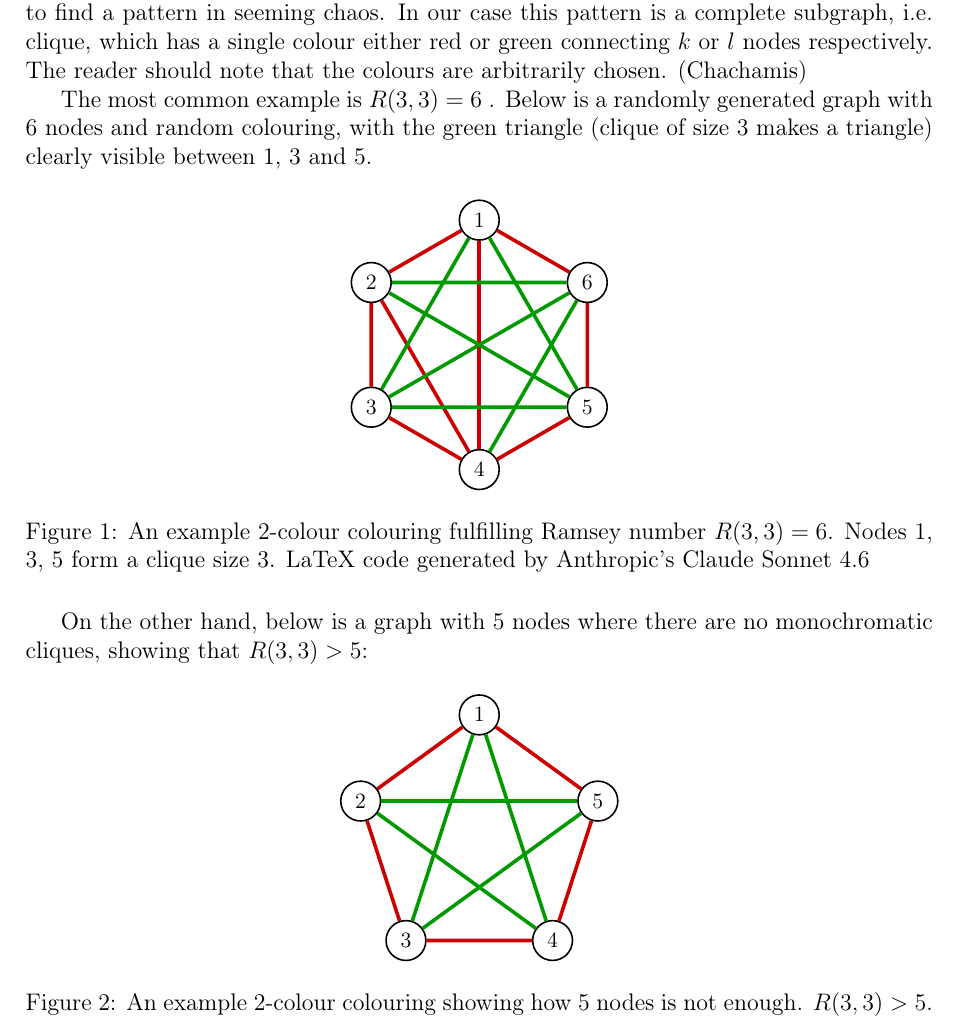
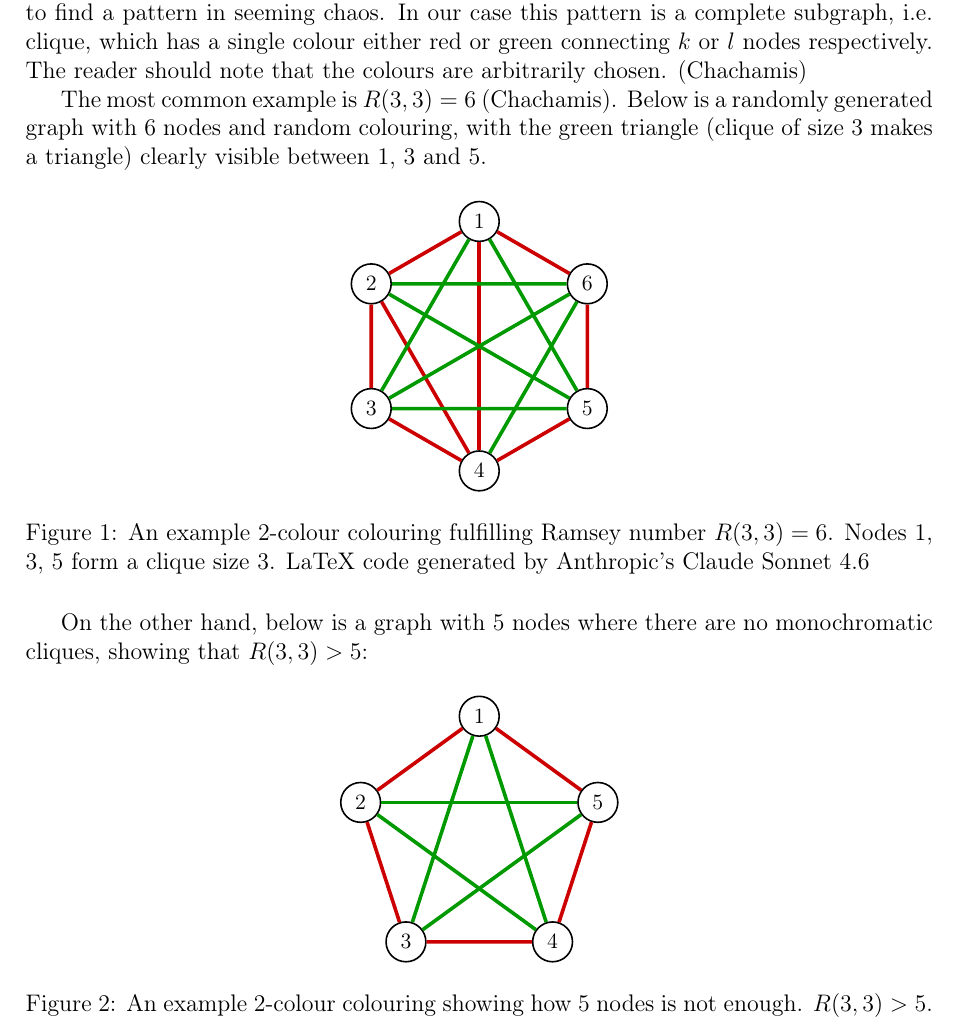
Before and after one commit to informatiky/LaTeX, a LaTeX document (Extended Essay/Johannes - Mathematics Extended Essay - Probabilistic method.tex): part of page 9 of 17, cut so that both start at the same text. Compiled offline with pdfLaTeX.

Commit message:
Auto-commit: 2026-09-13 15:31:54

```diff
--- a/Extended Essay/Johannes - Mathematics Extended Essay - Probabilistic method.tex
+++ b/Extended Essay/Johannes - Mathematics Extended Essay - Probabilistic method.tex
@@ -327,7 +327,7 @@ Start with edge colouring. Imagine there is a neighbourhood party which you have
 
 Another application of edge colouring are Ramsey numbers \( R(k,l) \). They are defined by the smallest number of nodes, n, in a complete graph \( K_n \) coloured red and green required to guarantee a monochromatic red clique of node-size \( K_k \) or monochromatic green clique node size \( K_l \). Taking this apart, we are asking how many interconnected nodes we need to randomly generate, where every edge is coloured either red or green with any probability, to find a pattern in seeming chaos. In our case this pattern is a complete subgraph, i.e. clique, which has a single colour either red or green connecting \( k \) or \( l \) nodes respectively. The reader should note that the colours are arbitrarily chosen. \autocite{chahamisRamseyNumbers2018}
 
-The most common example is \( R(3,3) = 6 \) . Below is a randomly generated graph with 6 nodes and random colouring, with the green triangle (clique of size 3 makes a triangle) clearly visible between 1, 3 and 5.
+The most common example is \( R(3,3) = 6 \) \autocite{chahamisRamseyNumbers2018}. Below is a randomly generated graph with 6 nodes and random colouring, with the green triangle (clique of size 3 makes a triangle) clearly visible between 1, 3 and 5.
 
 \begin{figure}[H]
 \centering
```
